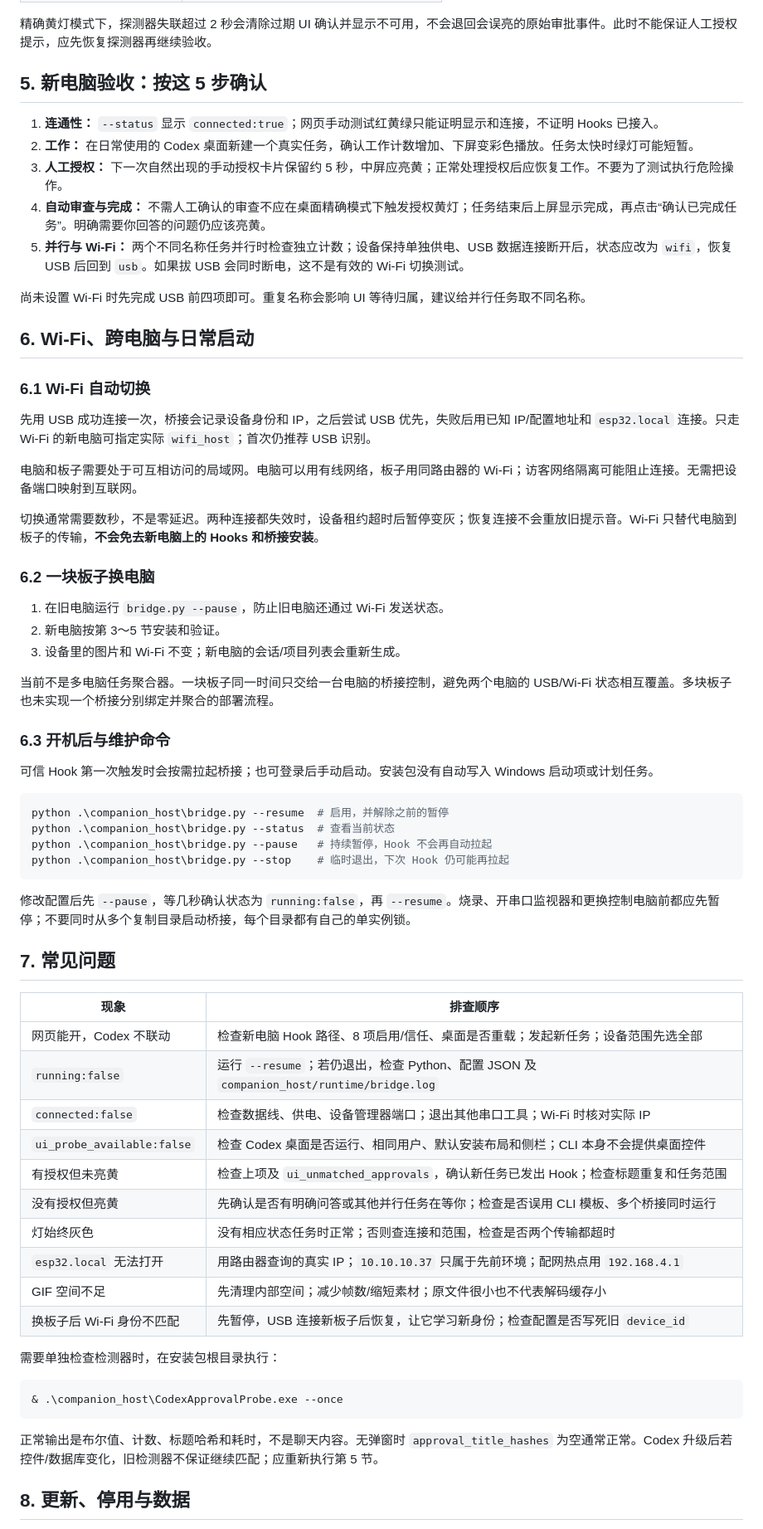
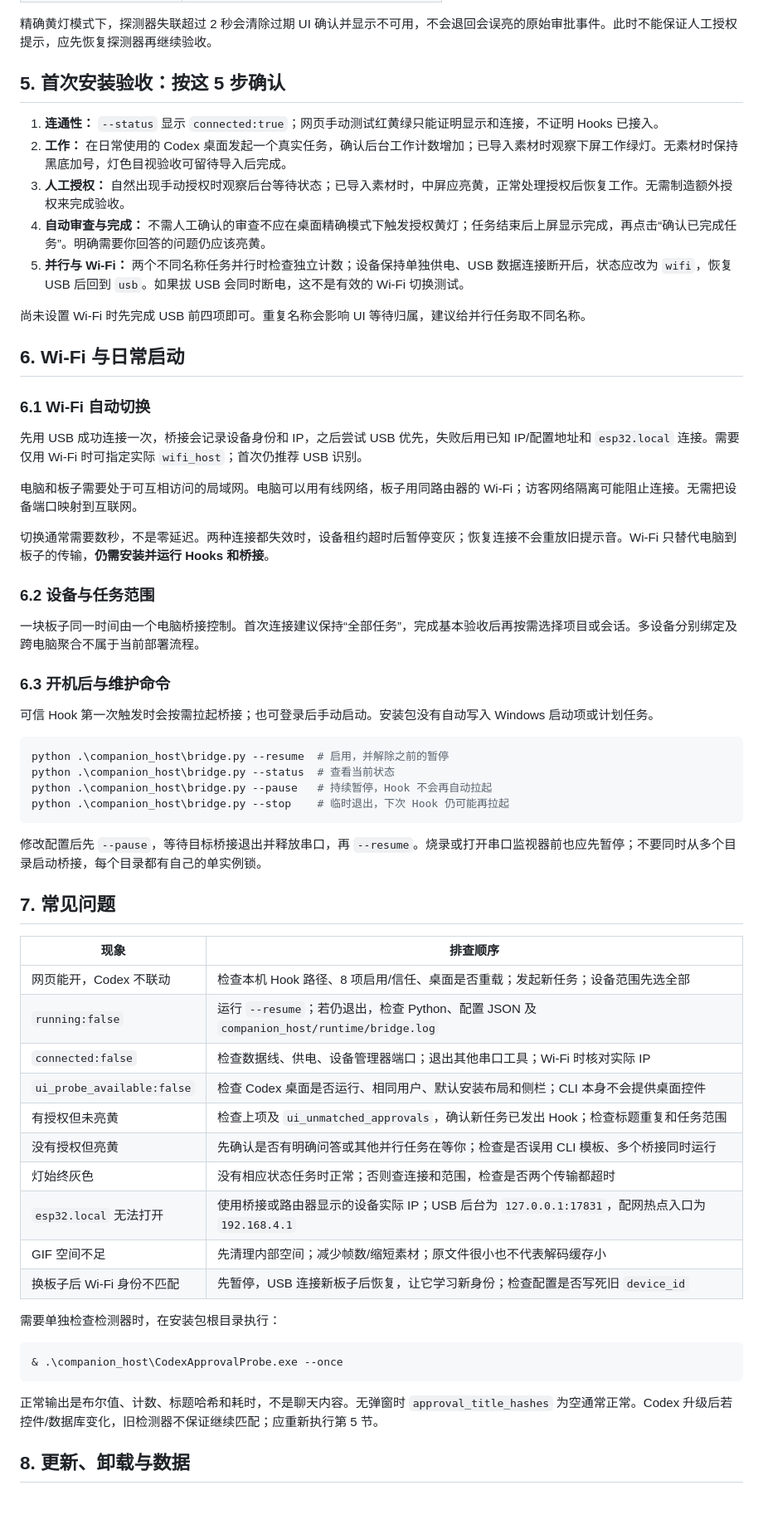
Before and after one commit to jnlpc123/esp32-codex-companion, a Markdown page: 使用说明与Codex配置.md, the part around one of its changes. Shown at 83% size. Drawn GitHub-style; blank space fills up the shorter version.

````diff
--- a/使用说明与Codex配置.md
+++ b/使用说明与Codex配置.md
@@ -240,33 +232,29 @@ python .\companion_host\bridge.py --status
 
 精确黄灯模式下，探测器失联超过 2 秒会清除过期 UI 确认并显示不可用，不会退回会误亮的原始审批事件。此时不能保证人工授权提示，应先恢复探测器再继续验收。
 
-## 5. 新电脑验收：按这 5 步确认
+## 5. 首次安装验收：按这 5 步确认
 
 1. **连通性：** `--status` 显示 `connected:true`；网页手动测试红黄绿只能证明显示和连接，不证明 Hooks 已接入。
-2. **工作：** 在日常使用的 Codex 桌面新建一个真实任务，确认工作计数增加、下屏变彩色播放。任务太快时绿灯可能短暂。
-3. **人工授权：** 下一次自然出现的手动授权卡片保留约 5 秒，中屏应亮黄；正常处理授权后应恢复工作。不要为了测试执行危险操作。
+2. **工作：** 在日常使用的 Codex 桌面发起一个真实任务，确认后台工作计数增加；已导入素材时观察下屏工作绿灯。无素材时保持黑底加号，灯色目视验收可留待导入后完成。
+3. **人工授权：** 自然出现手动授权时观察后台等待状态；已导入素材时，中屏应亮黄，正常处理授权后恢复工作。无需制造额外授权来完成验收。
 4. **自动审查与完成：** 不需人工确认的审查不应在桌面精确模式下触发授权黄灯；任务结束后上屏显示完成，再点击“确认已完成任务”。明确需要你回答的问题仍应该亮黄。
 5. **并行与 Wi-Fi：** 两个不同名称任务并行时检查独立计数；设备保持单独供电、USB 数据连接断开后，状态应改为 `wifi`，恢复 USB 后回到 `usb`。如果拔 USB 会同时断电，这不是有效的 Wi-Fi 切换测试。
 
 尚未设置 Wi-Fi 时先完成 USB 前四项即可。重复名称会影响 UI 等待归属，建议给并行任务取不同名称。
 
-## 6. Wi-Fi、跨电脑与日常启动
+## 6. Wi-Fi 与日常启动
 
 ### 6.1 Wi-Fi 自动切换
 
-先用 USB 成功连接一次，桥接会记录设备身份和 IP，之后尝试 USB 优先，失败后用已知 IP/配置地址和 `esp32.local` 连接。只走 Wi-Fi 的新电脑可指定实际 `wifi_host`；首次仍推荐 USB 识别。
+先用 USB 成功连接一次，桥接会记录设备身份和 IP，之后尝试 USB 优先，失败后用已知 IP/配置地址和 `esp32.local` 连接。需要仅用 Wi-Fi 时可指定实际 `wifi_host`；首次仍推荐 USB 识别。
 
 电脑和板子需要处于可互相访问的局域网。电脑可以用有线网络，板子用同路由器的 Wi-Fi；访客网络隔离可能阻止连接。无需把设备端口映射到互联网。
 
-切换通常需要数秒，不是零延迟。两种连接都失效时，设备租约超时后暂停变灰；恢复连接不会重放旧提示音。Wi-Fi 只替代电脑到板子的传输，**不会免去新电脑上的 Hooks 和桥接安装**。
+切换通常需要数秒，不是零延迟。两种连接都失效时，设备租约超时后暂停变灰；恢复连接不会重放旧提示音。Wi-Fi 只替代电脑到板子的传输，**仍需安装并运行 Hooks 和桥接**。
 
-### 6.2 一块板子换电脑
+### 6.2 设备与任务范围
 
-1. 在旧电脑运行 `bridge.py --pause`，防止旧电脑还通过 Wi-Fi 发送状态。
-2. 新电脑按第 3～5 节安装和验证。
-3. 设备里的图片和 Wi-Fi 不变；新电脑的会话/项目列表会重新生成。
-
-当前不是多电脑任务聚合器。一块板子同一时间只交给一台电脑的桥接控制，避免两个电脑的 USB/Wi-Fi 状态相互覆盖。多块板子也未实现一个桥接分别绑定并聚合的部署流程。
+一块板子同一时间由一个电脑桥接控制。首次连接建议保持“全部任务”，完成基本验收后再按需选择项目或会话。多设备分别绑定及跨电脑聚合不属于当前部署流程。
 
 ### 6.3 开机后与维护命令
 
@@ -279,20 +267,20 @@ python .\companion_host\bridge.py --pause   # 持续暂停，Hook 不会再自
 python .\companion_host\bridge.py --stop    # 临时退出，下次 Hook 仍可能再拉起
 ```
 
-修改配置后先 `--pause`，等几秒确认状态为 `running:false`，再 `--resume`。烧录、开串口监视器和更换控制电脑前都应先暂停；不要同时从多个复制目录启动桥接，每个目录都有自己的单实例锁。
+修改配置后先 `--pause`，等待目标桥接退出并释放串口，再 `--resume`。烧录或打开串口监视器前也应先暂停；不要同时从多个目录启动桥接，每个目录都有自己的单实例锁。
 
 ## 7. 常见问题
 
 | 现象 | 排查顺序 |
 | --- | --- |
-| 网页能开，Codex 不联动 | 检查新电脑 Hook 路径、8 项启用/信任、桌面是否重载；发起新任务；设备范围先选全部 |
+| 网页能开，Codex 不联动 | 检查本机 Hook 路径、8 项启用/信任、桌面是否重载；发起新任务；设备范围先选全部 |
 | `running:false` | 运行 `--resume`；若仍退出，检查 Python、配置 JSON 及 `companion_host/runtime/bridge.log` |
 | `connected:false` | 检查数据线、供电、设备管理器端口；退出其他串口工具；Wi-Fi 时核对实际 IP |
 | `ui_probe_available:false` | 检查 Codex 桌面是否运行、相同用户、默认安装布局和侧栏；CLI 本身不会提供桌面控件 |
 | 有授权但未亮黄 | 检查上项及 `ui_unmatched_approvals`，确认新任务已发出 Hook；检查标题重复和任务范围 |
 | 没有授权但亮黄 | 先确认是否有明确问答或其他并行任务在等你；检查是否误用 CLI 模板、多个桥接同时运行 |
 | 灯始终灰色 | 没有相应状态任务时正常；否则查连接和范围，检查是否两个传输都超时 |
-| `esp32.local` 无法打开 | 用路由器查询的真实 IP；`10.10.10.37` 只属于先前环境；配网热点用 `192.168.4.1` |
+| `esp32.local` 无法打开 | 使用桥接或路由器显示的设备实际 IP；USB 后台为 `127.0.0.1:17831`，配网热点入口为 `192.168.4.1` |
 | GIF 空间不足 | 先清理内部空间；减少帧数/缩短素材；原文件很小也不代表解码缓存小 |
 | 换板子后 Wi-Fi 身份不匹配 | 先暂停，USB 连接新板子后恢复，让它学习新身份；检查配置是否写死旧 `device_id` |
 
@@ -304,5 +292,5 @@ python .\companion_host\bridge.py --stop    # 临时退出，下次 Hook 仍可
 
 正常输出是布尔值、计数、标题哈希和耗时，不是聊天内容。无弹窗时 `approval_title_hashes` 为空通常正常。Codex 升级后若控件/数据库变化，旧检测器不保证继续匹配；应重新执行第 5 节。
 
-## 8. 更新、停用与数据
+## 8. 更新、卸载与数据
 
````
Also changed, not shown: other parts of 使用说明与Codex配置.md (+32 -31 lines), README.md (+75 -70 lines), distribution/先读我_快速开始.md (+24 -21 lines).
